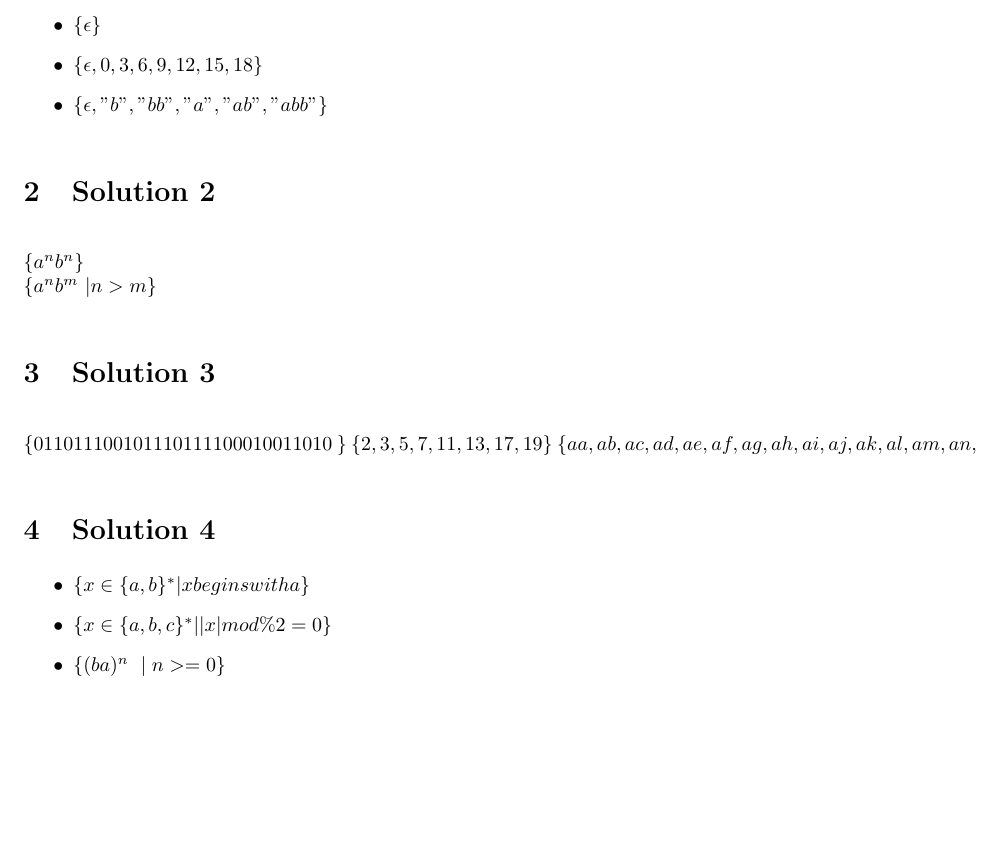
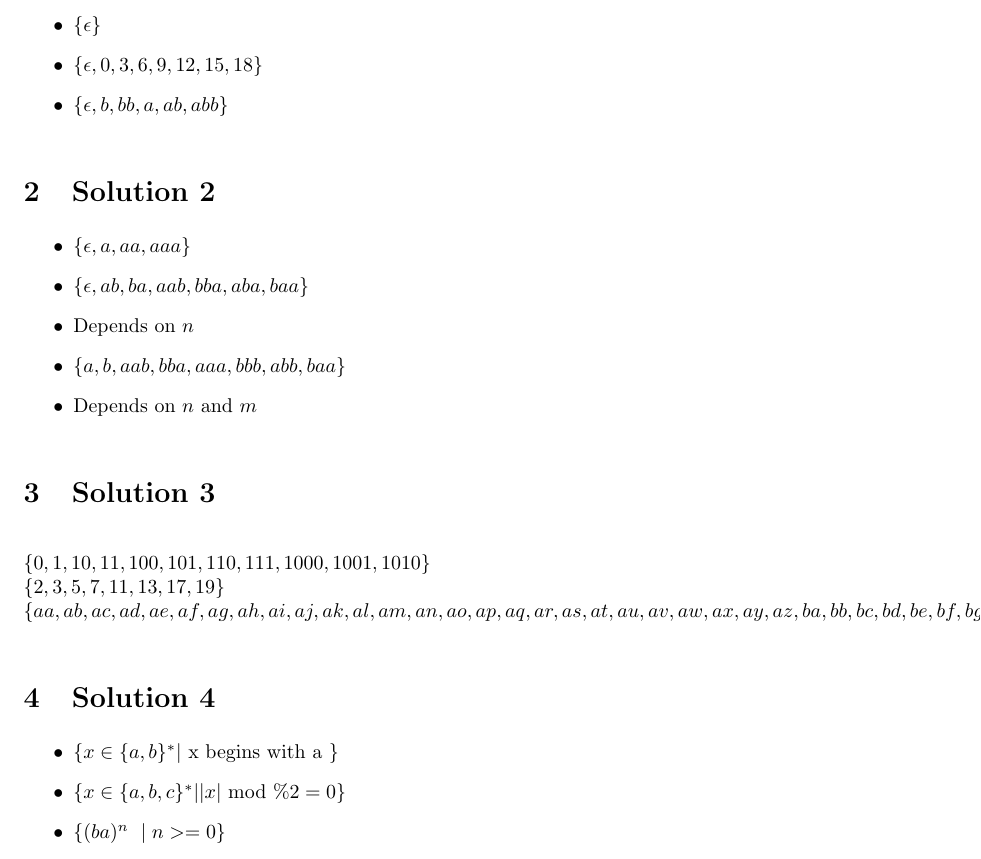
Before and after one commit to psibi/automata, a LaTeX document (chapter1/fundamentals.tex): part of page 2 of 2, cut so that both start at the same text, the shorter picture padded with empty space. Compiled offline with pdfLaTeX.

Commit message:
Update solutions

```diff
--- a/chapter1/fundamentals.tex
+++ b/chapter1/fundamentals.tex
@@ -39,33 +40,28 @@
 \item $\{ \epsilon, aaa,aaaa,aaaa,aaaaa \}$
 \item $\{ \epsilon \}$
 \item $\{ \epsilon, 0,3,6,9,12,15,18 \}$
-\item $\{ \epsilon, "b","bb","a","ab","abb" \}$
+\item $\{ \epsilon, b,bb,a,ab,abb \}$
 \end{itemize}
 
 \section{Solution 2}
-$\{a^nb^n\}$ \\
-$\{a^nb^m\ | n > m\}$
+
+\begin{itemize}
+\item $\{ \epsilon, a, aa, aaa \}$
+\item $\{ \epsilon, ab, ba, aab, bba, aba, baa \}$
+\item Depends on $n$
+\item $\{ a,b,aab,bba,aaa,bbb,abb,baa\}$
+\item Depends on $n$ and $m$
+\end{itemize}
 
 \section{Solution 3}
-$\{0
-1
-10
-11
-100
-101
-110
-111
-1000
-1001
-1010
-~\}$
-$\{ 2,3,5,7,11,13,17,19 \}$
+$\{0,1,10,11,100,101,110,111,1000,1001,1010\}$ \\
+$\{ 2,3,5,7,11,13,17,19 \}$ \\
 $\{ aa,ab,ac,ad,ae,af,ag,ah,ai,aj,ak,al,am,an,ao,ap,aq,ar,as,at,au,av,aw,ax,ay,az,ba,bb,bc,bd,be,bf,bg,bh,bi,bj,bk,bl,bm,bn,bo,bp,bq,br,bs,bt,bu,bv,bw,bx,by,bz,ca,cb,cc,cd,ce,cf,cg,ch,ci,cj,ck,cl,cm,cn,co,cp,cq,cr,cs,ct,cu,cv,cw,cx,cy,cz,da,db,dc,dd,de,df,dg,dh,di,dj,dk,dl,dm,dn,do,dp,dq,dr,ds,dt,du,dv,dw,dx,dy,dz,ea,eb,ec,ed,ee,ef,eg,eh,ei,ej,ek,el,em,en,eo,ep,eq,er,es,et,eu,ev,ew,ex,ey,ez,fa,fb,fc,fd,fe,ff,fg,fh,fi,fj,fk,fl,fm,fn,fo,fp,fq,fr,fs,ft,fu,fv,fw,fx,fy,fz,ga,gb,gc,gd,ge,gf,gg,gh,gi,gj,gk,gl,gm,gn,go,gp,gq,gr,gs,gt,gu,gv,gw,gx,gy,gz,ha,hb,hc,hd,he,hf,hg,hh,hi,hj,hk,hl,hm,hn,ho,hp,hq,hr,hs,ht,hu,hv,hw,hx,hy,hz,ia,ib,ic,id,ie,if,ig,ih,ii,ij,ik,il,im,in,io,ip,iq,ir,is,it,iu,iv,iw,ix,iy,iz,ja,jb,jc,jd,je,jf,jg,jh,ji,jj,jk,jl,jm,jn,jo,jp,jq,jr,js,jt,ju,jv,jw,jx,jy,jz,ka,kb,kc,kd,ke,kf,kg,kh,ki,kj,kk,kl,km,kn,ko,kp,kq,kr,ks,kt,ku,kv,kw,kx,ky,kz,la,lb,lc,ld,le,lf,lg,lh,li,lj,lk,ll,lm,ln,lo,lp,lq,lr,ls,lt,lu,lv,lw,lx,ly,lz,ma,mb,mc,md,me,mf,mg,mh,mi,mj,mk,ml,mm,mn,mo,mp,mq,mr,ms,mt,mu,mv,mw,mx,my,mz,na,nb,nc,nd,ne,nf,ng,nh,ni,nj,nk,nl,nm,nn,no,np,nq,nr,ns,nt,nu,nv,nw,nx,ny,nz,oa,ob,oc,od,oe,of,og,oh,oi,oj,ok,ol,om,on,oo,op,oq,or,os,ot,ou,ov,ow,ox,oy,oz,pa,pb,pc,pd,pe,pf,pg,ph,pi,pj,pk,pl,pm,pn,po,pp,pq,pr,ps,pt,pu,pv,pw,px,py,pz,qa,qb,qc,qd,qe,qf,qg,qh,qi,qj,qk,ql,qm,qn,qo,qp,qq,qr,qs,qt,qu,qv,qw,qx,qy,qz,ra,rb,rc,rd,re,rf,rg,rh,ri,rj,rk,rl,rm,rn,ro,rp,rq,rr,rs,rt,ru,rv,rw,rx,ry,rz,sa,sb,sc,sd,se,sf,sg,sh,si,sj,sk,sl,sm,sn,so,sp,sq,sr,ss,st,su,sv,sw,sx,sy,sz,ta,tb,tc,td,te,tf,tg,th,ti,tj,tk,tl,tm,tn,to,tp,tq,tr,ts,tt,tu,tv,tw,tx,ty,tz,ua,ub,uc,ud,ue,uf,ug,uh,ui,uj,uk,ul,um,un,uo,up,uq,ur,us,ut,uu,uv,uw,ux,uy,uz,va,vb,vc,vd,ve,vf,vg,vh,vi,vj,vk,vl,vm,vn,vo,vp,vq,vr,vs,vt,vu,vv,vw,vx,vy,vz,wa,wb,wc,wd,we,wf,wg,wh,wi,wj,wk,wl,wm,wn,wo,wp,wq,wr,ws,wt,wu,wv,ww,wx,wy,wz,xa,xb,xc,xd,xe,xf,xg,xh,xi,xj,xk,xl,xm,xn,xo,xp,xq,xr,xs,xt,xu,xv,xw,xx,xy,xz,ya,yb,yc,yd,ye,yf,yg,yh,yi,yj,yk,yl,ym,yn,yo,yp,yq,yr,ys,yt,yu,yv,yw,yx,yy,yz,za,zb,zc,zd,ze,zf,zg,zh,zi,zj,zk,zl,zm,zn,zo,zp,zq,zr,zs,zt,zu,zv,zw,zx,zy,zz \}$
 
 \section{Solution 4}
 \begin{itemize}
-\item $\{ x \in \{a,b\}^* | x begins with a \}$
-\item $\{ x \in \{a,b,c\}^* | |x| mod \% 2 = 0  \}$
+\item $\{ x \in \{a,b\}^* | \text{ x begins with a } \}$
+\item $\{ x \in \{a,b,c\}^* | |x| \text{ mod } \% 2 = 0  \}$
 \item $\{ (ba)^n \ \mid n >= 0 \}$
 \item $\{ (as)^n(bs)^n(cs)^n\ \mid n >= 0 \}$
 \end{itemize}
```
Also changed, not shown: chapter1/fundamentals.tex (1 more changed lines).
